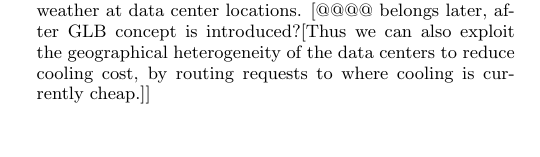
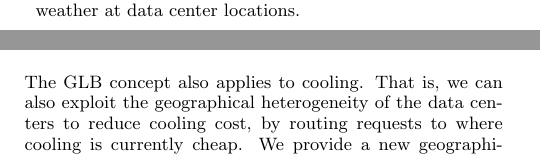
Before and after one commit to geographicalloadbalancing/glb_report, a LaTeX paper (surfReport/surfReport.tex): part of one column of page 1 of 8 before the commit and two parts of the columns of pages 1 and 2 of 8 after it, the two joined at a grey line, cut so that both start at the same text. Compiled offline with pdfLaTeX.

Commit message:
Move cooling GLB from early intro to Cooling-aware section, after GLB concept has been introduced.

```diff
--- a/surfReport/surfReport.tex
+++ b/surfReport/surfReport.tex
@@ -108,7 +108,7 @@ We develop a visualization that displays the demand from each of the 48 contiguo
 			Computing companies purchase much of this electricity off the grid. As energy usage is often the largest contributor to cost for running a data center, reducing it would save large amounts of money. Further, the electrical grid provides mainly “brown” energy, which causes pollution; DCs were estimated to have contributed $0.5\%$ of U.S. greenhouse gas emissions in 2007 \cite{wikipedia:dcgreenhouse}.
 
 		\paragraph{Cooling also uses energy}
-			Data centers also spend a considerable amount of energy on cooling \cite{datacenter}, especially in summer. The energy needed for cooling largely depends on the weather at data center locations. [@@@@ belongs later, after GLB concept is introduced?[Thus we can also exploit the geographical heterogeneity of the data centers to reduce cooling cost, by routing requests to where cooling is currently cheap.]]
+			Data centers also spend a considerable amount of energy on cooling \cite{datacenter}, especially in summer. The energy needed for cooling largely depends on the weather at data center locations.
 
 			%@@@ statistics on cooling costs?
 
@@ -149,7 +149,9 @@ We develop a visualization that displays the demand from each of the 48 contiguo
 We implement a comprehensible visualization of the multi-dimensional simulation input and output data. The visualization makes it easier to see what each optimization algorithm is doing, so it can be used to test effectiveness of and refine routing algorithms. This will help with developing an implementable algorithm / system for routing internet requests that allows data centers to operate using almost exclusively renewable energy.
 
 \subsection{Cooling-aware GLB}
-The previous GLB model (\cite{adam:GLB}) only considers the energy cost of running the servers themselves. But in reality, a data center expends a considerable amount of energy to dissipate the heat the servers produce. We provide a new geographical load balancing model which considers the energy cost of cooling, and show that it can reduce the total cost significantly compared to previous models. This improvement in green energy usage leads to much lower carbon emissions.
+The previous GLB model (\cite{adam:GLB}) only considers the energy cost of running the servers themselves. But in reality, a data center expends a considerable amount of energy to dissipate the heat the servers produce.
+
+The GLB concept also applies to cooling. That is, we can also exploit the geographical heterogeneity of the data centers to reduce cooling cost, by routing requests to where cooling is currently cheap. We provide a new geographical load balancing model which considers the energy cost of cooling, and show that it can reduce the total cost significantly compared to previous models. This improvement in green energy usage leads to much lower carbon emissions.
 
 We set up an experiment to investigate the economic and environmental impact of using our new model. We use real traces of data center workload, renewable energy availability, and weather to numerically compute the optimal solution.% The cost model of the geographical load balancing system is analytically determined@@@@[what that mean lah].
 
```
